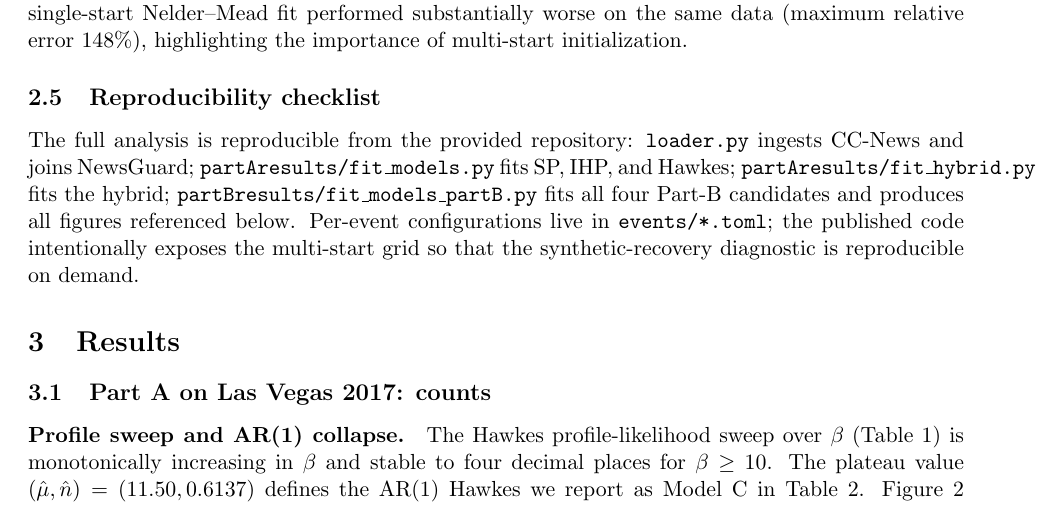
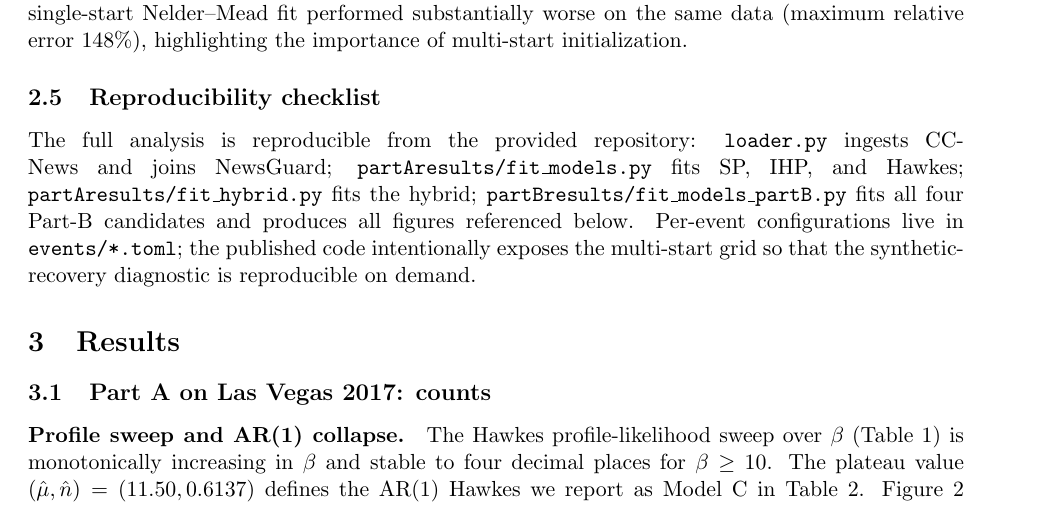
Before and after one commit to whrui720/StochasticNewsSim, a LaTeX paper (StochasticNewsSim_paper.tex): part of page 6 of 16, cut so that both start at the same text. Compiled offline with pdfLaTeX.

Commit message:
format fix

```diff
--- a/StochasticNewsSim_paper.tex
+++ b/StochasticNewsSim_paper.tex
@@ -374,16 +374,17 @@ $148\%$), highlighting the importance of multi-start initialization.
 \subsection{Reproducibility checklist}
 \label{sec:repro}
 
-The full analysis is reproducible from the provided repository: \texttt{loader.py}
-ingests CC-News and joins NewsGuard;
-\texttt{partAresults/\allowbreak fit\_models.py} fits SP, IHP, and Hawkes;
-\texttt{partAresults/\allowbreak fit\_hybrid.py} fits the hybrid;
-\texttt{partBresults/\allowbreak fit\_models\_partB.py} fits all four Part-B
+\begin{sloppypar}
+The full analysis is reproducible from the provided repository:
+\texttt{loader.py} ingests CC-News and joins NewsGuard;
+\mbox{\texttt{partAresults/fit\_models.py}} fits SP, IHP, and Hawkes;
+\mbox{\texttt{partAresults/fit\_hybrid.py}} fits the hybrid;
+\mbox{\texttt{partBresults/fit\_models\_partB.py}} fits all four Part-B
 candidates and produces all figures referenced below. Per-event
-configurations live in
-\texttt{events/*.toml}; the published code intentionally exposes the
-multi-start grid so that the synthetic-recovery diagnostic is reproducible
-on demand.
+configurations live in \texttt{events/*.toml}; the published code
+intentionally exposes the multi-start grid so that the synthetic-recovery
+diagnostic is reproducible on demand.
+\end{sloppypar}
 
 % =================================================================
 \section{Results}
```
